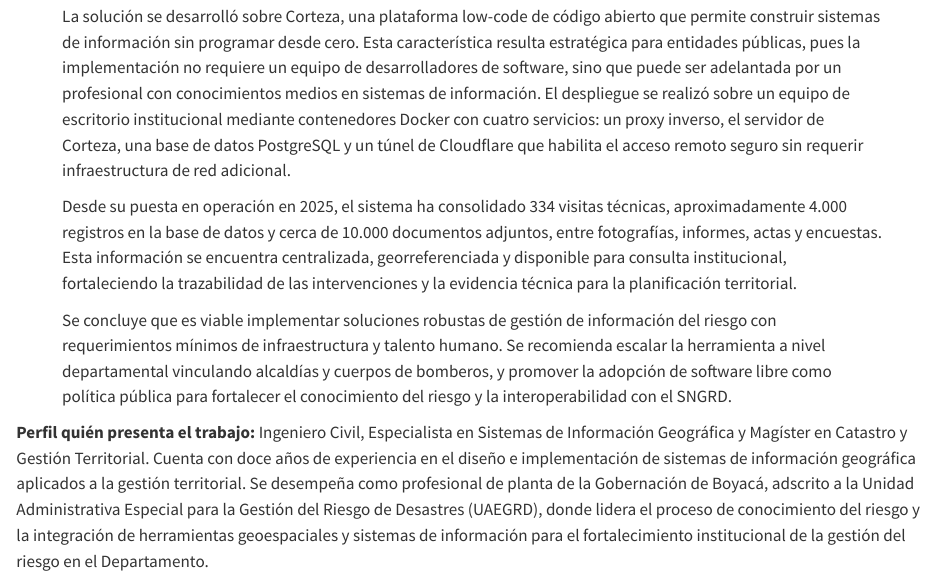
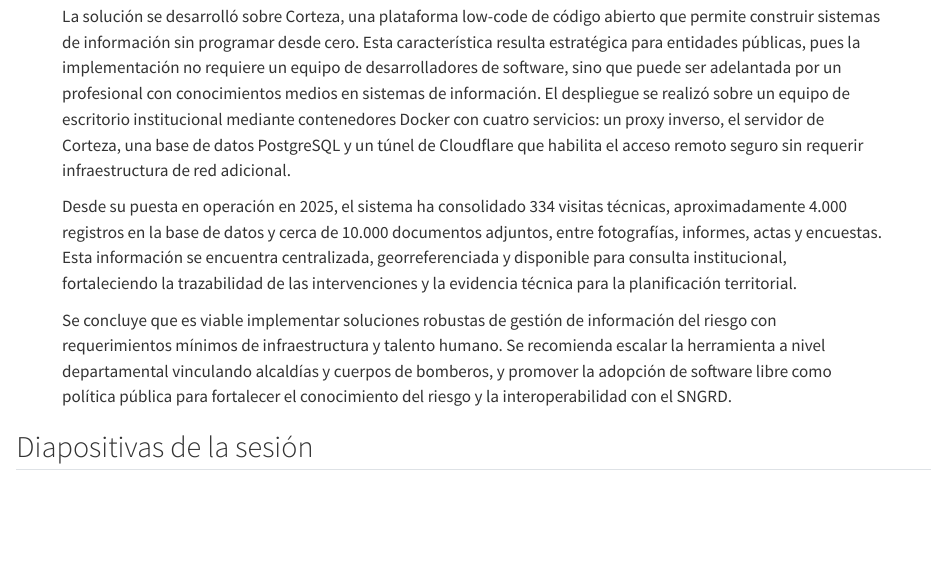
Before and after one commit to scr-ungrd/memorias-pn26, a Quarto document (escenarios-en-vivo/ev-34/index.qmd): the page in a window 1100 px wide, from 480 px down. Rendered offline with R 4.5, knitr and Pandoc in place of Quarto, with nearby package versions.

Commit message:
feat: agrega diapositivas ev-34
Co-Authored-By: Claude Sonnet 4.6 <noreply@anthropic.com>

```diff
--- a/escenarios-en-vivo/ev-34/index.qmd
+++ b/escenarios-en-vivo/ev-34/index.qmd
@@ -26,3 +26,4 @@
 - Datos, modelación, IA, innovación social y herramientas digitales
 ---
 
+## Diapositivas de la sesión
```
Also changed, not shown: escenarios-en-vivo/ev-34/index.qmd (3 more changed lines).
